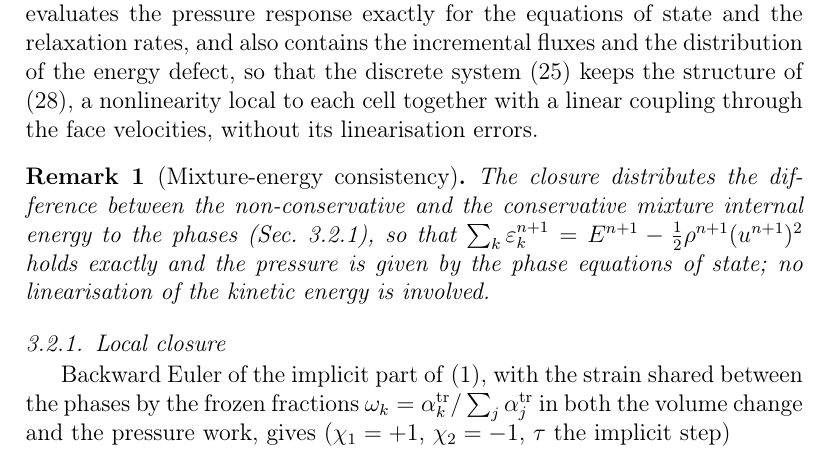
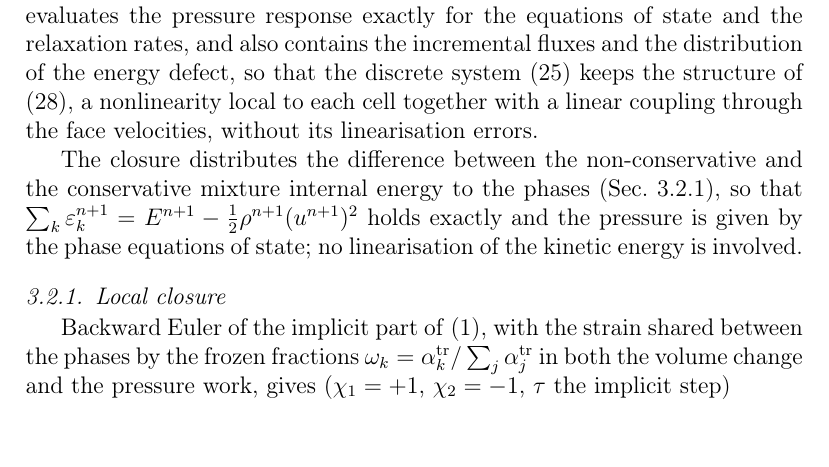
Before and after one commit to ZefengChen-Kairos/diffusionIMEX, a LaTeX paper (paper/main.tex, which reads paper/sections/03_method.tex): part of page 14 of 39, cut so that both start at the same text. Compiled offline with pdfLaTeX.

Commit message:
paper: mixture-energy consistency as plain text, no remark environment
Co-Authored-By: Claude Opus 5.5 <noreply@anthropic.com>
Claude-Session: https://claude.ai/code/session_01S1n65tsz3avypBq5vvRFNT

```diff
--- a/paper/main.tex
+++ b/paper/main.tex
@@ -7,7 +7,6 @@
 \newtheorem{theorem}{Theorem}
 \newtheorem{proposition}[theorem]{Proposition}
 \newtheorem{lemma}[theorem]{Lemma}
-\newtheorem{remark}[theorem]{Remark}
 
 \journal{Journal of Computational Physics}
 
--- a/paper/sections/03_method.tex
+++ b/paper/sections/03_method.tex
@@ -126,11 +126,9 @@ relaxation rates, and also contains the incremental fluxes and the distribution
 discrete system \eqref{eq:global_semi} keeps the structure of \eqref{eq:wave}, a nonlinearity local to each cell together
 with a linear coupling through the face velocities, without its linearisation errors.
 
-\begin{remark}[Mixture-energy consistency]
-The closure distributes the difference between the non-conservative and the conservative mixture internal
-energy to the phases (Sec.~\ref{sec:closure}), so that $\sum_k\varepsilon_k^{n+1}=E^{n+1}-\tfrac12\rho^{n+1}(u^{n+1})^2$ holds exactly and the
-pressure is given by the phase equations of state; no linearisation of the kinetic energy is involved.
-\end{remark}
+The closure distributes the difference between the non-conservative and the conservative mixture internal energy to
+the phases (Sec.~\ref{sec:closure}), so that $\sum_k\varepsilon_k^{n+1}=E^{n+1}-\tfrac12\rho^{n+1}(u^{n+1})^2$ holds exactly and the pressure is given
+by the phase equations of state; no linearisation of the kinetic energy is involved.
 
 \subsubsection{Local closure}
 \label{sec:closure}
```
